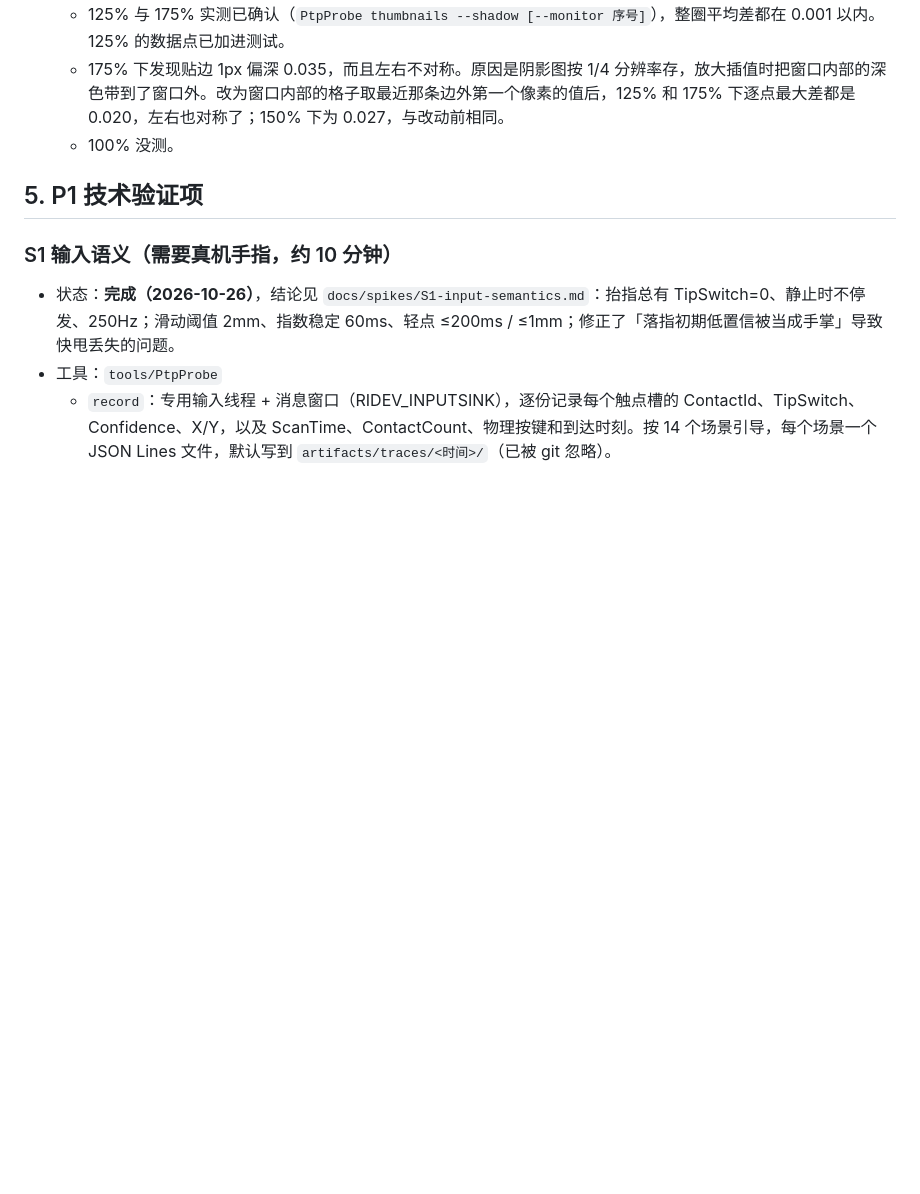
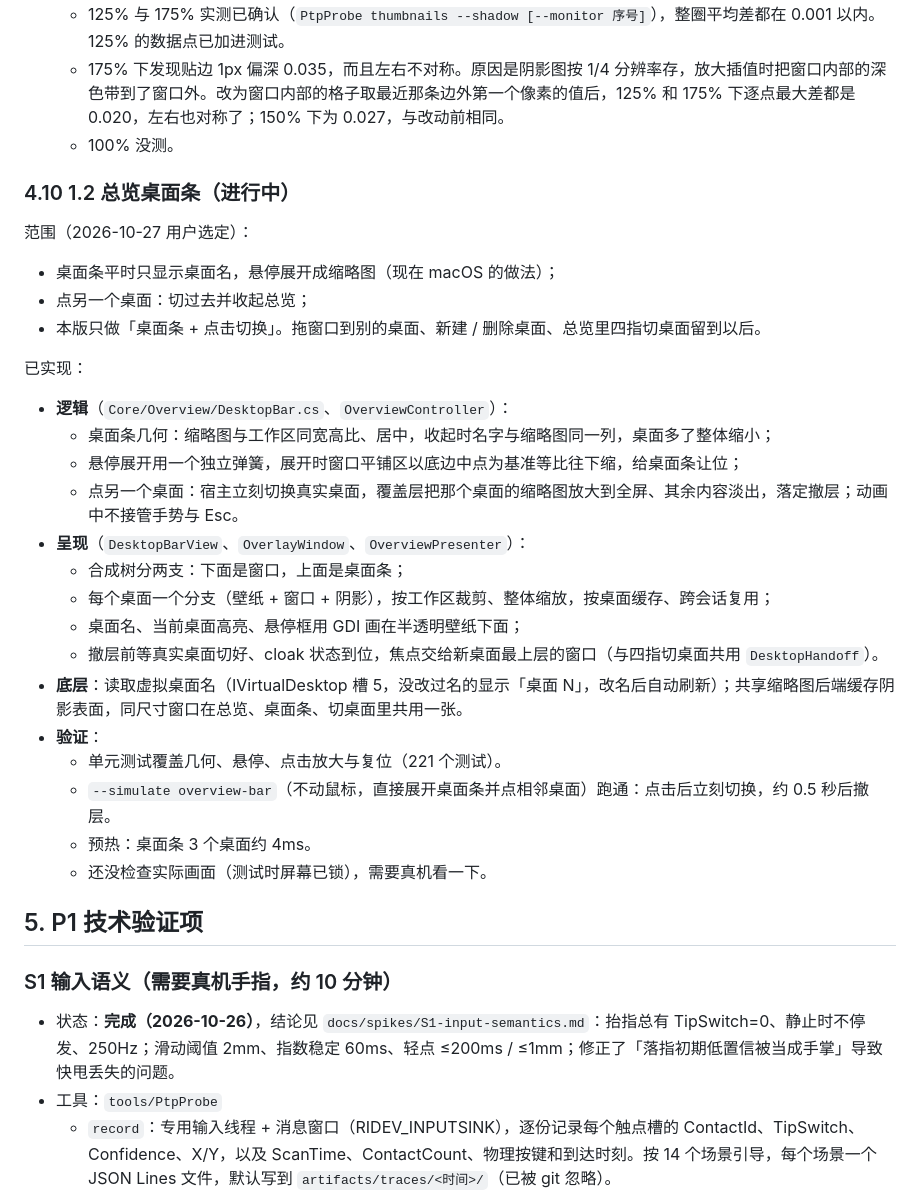
Before and after one commit to LiamZhaofor/GlideShell, a Markdown page: docs/ROADMAP.md, the part around the change. Drawn GitHub-style; blank space fills up the shorter version.

```diff
--- a/docs/ROADMAP.md
+++ b/docs/ROADMAP.md
@@ -202,6 +202,30 @@ legacy/
   - 175% 下发现贴边 1px 偏深 0.035，而且左右不对称。原因是阴影图按 1/4 分辨率存，放大插值时把窗口内部的深色带到了窗口外。改为窗口内部的格子取最近那条边外第一个像素的值后，125% 和 175% 下逐点最大差都是 0.020，左右也对称了；150% 下为 0.027，与改动前相同。
   - 100% 没测。
 
+### 4.10 1.2 总览桌面条（进行中）
+
+范围（2026-10-27 用户选定）：
+- 桌面条平时只显示桌面名，悬停展开成缩略图（现在 macOS 的做法）；
+- 点另一个桌面：切过去并收起总览；
+- 本版只做「桌面条 + 点击切换」。拖窗口到别的桌面、新建 / 删除桌面、总览里四指切桌面留到以后。
+
+已实现：
+- **逻辑**（`Core/Overview/DesktopBar.cs`、`OverviewController`）：
+  - 桌面条几何：缩略图与工作区同宽高比、居中，收起时名字与缩略图同一列，桌面多了整体缩小；
+  - 悬停展开用一个独立弹簧，展开时窗口平铺区以底边中点为基准等比往下缩，给桌面条让位；
+  - 点另一个桌面：宿主立刻切换真实桌面，覆盖层把那个桌面的缩略图放大到全屏、其余内容淡出，落定撤层；动画中不接管手势与 Esc。
+- **呈现**（`DesktopBarView`、`OverlayWindow`、`OverviewPresenter`）：
+  - 合成树分两支：下面是窗口，上面是桌面条；
+  - 每个桌面一个分支（壁纸 + 窗口 + 阴影），按工作区裁剪、整体缩放，按桌面缓存、跨会话复用；
+  - 桌面名、当前桌面高亮、悬停框用 GDI 画在半透明壁纸下面；
+  - 撤层前等真实桌面切好、cloak 状态到位，焦点交给新桌面最上层的窗口（与四指切桌面共用 `DesktopHandoff`）。
+- **底层**：读取虚拟桌面名（IVirtualDesktop 槽 5，没改过名的显示「桌面 N」，改名后自动刷新）；共享缩略图后端缓存阴影表面，同尺寸窗口在总览、桌面条、切桌面里共用一张。
+- **验证**：
+  - 单元测试覆盖几何、悬停、点击放大与复位（221 个测试）。
+  - `--simulate overview-bar`（不动鼠标，直接展开桌面条并点相邻桌面）跑通：点击后立刻切换，约 0.5 秒后撤层。
+  - 预热：桌面条 3 个桌面约 4ms。
+  - 还没检查实际画面（测试时屏幕已锁），需要真机看一下。
+
 ## 5. P1 技术验证项
 
 ### S1 输入语义（需要真机手指，约 10 分钟）
```
Also changed, not shown: README.md (+2 -0 lines).
